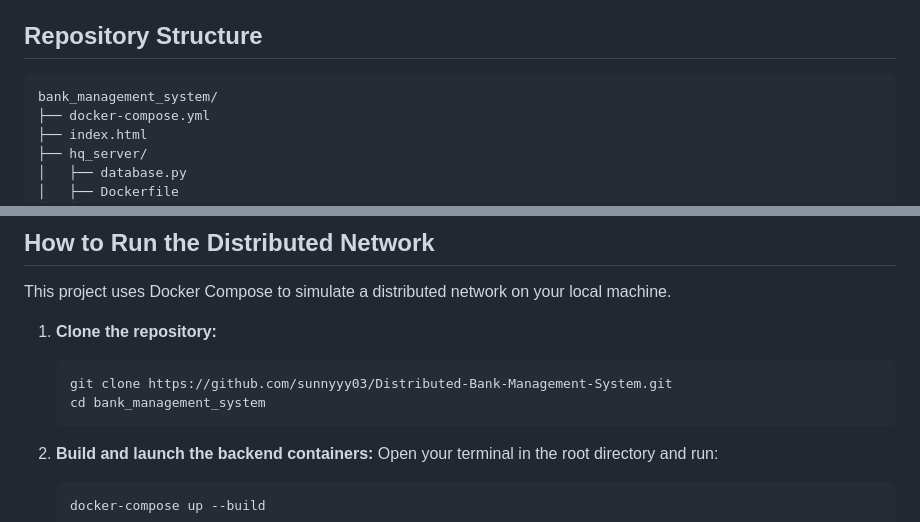
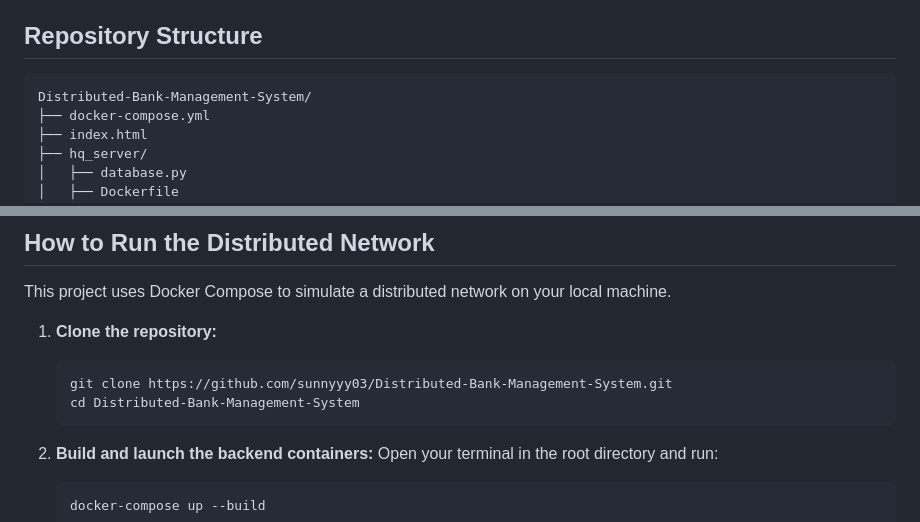
Before and after one commit to sunnyyy03/Distributed-Bank-Management-System, a Markdown page: README.md, 2 parts joined by grey strips. Rendered like a GitHub page.

Commit message:
Fix repository name in README
Updated repository name in README to reflect correct structure.

````diff
--- a/README.md
+++ b/README.md
@@ -16,7 +16,7 @@ To run this project, you will need the following installed on your machine:
 
 ## Repository Structure
 ```text
-bank_management_system/
+Distributed-Bank-Management-System/
 ├── docker-compose.yml
 ├── index.html
 ├── hq_server/
@@ -37,7 +37,7 @@ This project uses Docker Compose to simulate a distributed network on your local
 1.  **Clone the repository:**
     ```bash
     git clone https://github.com/sunnyyy03/Distributed-Bank-Management-System.git
-    cd bank_management_system
+    cd Distributed-Bank-Management-System
     ```
 
 2.  **Build and launch the backend containers:**
````
